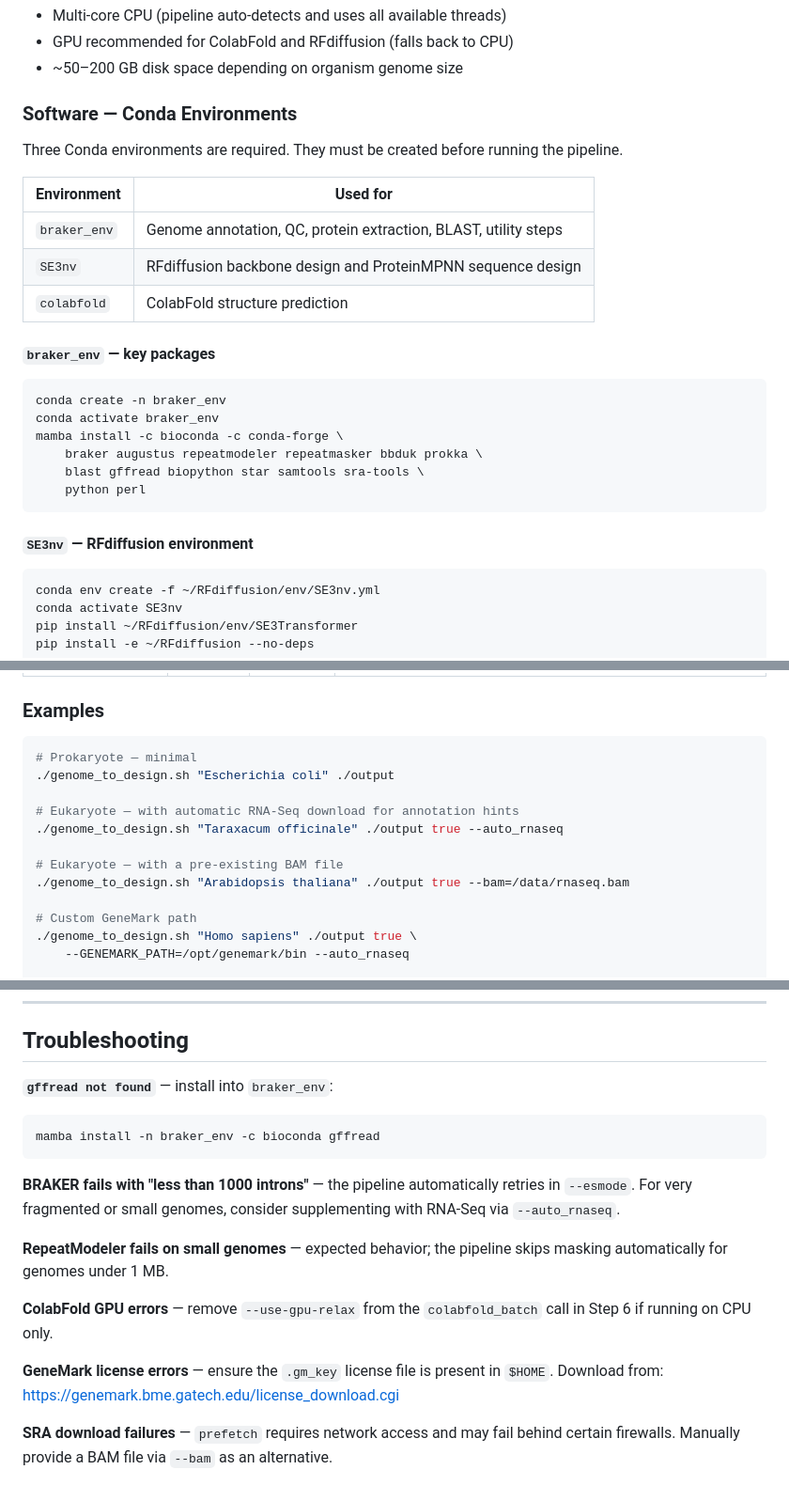
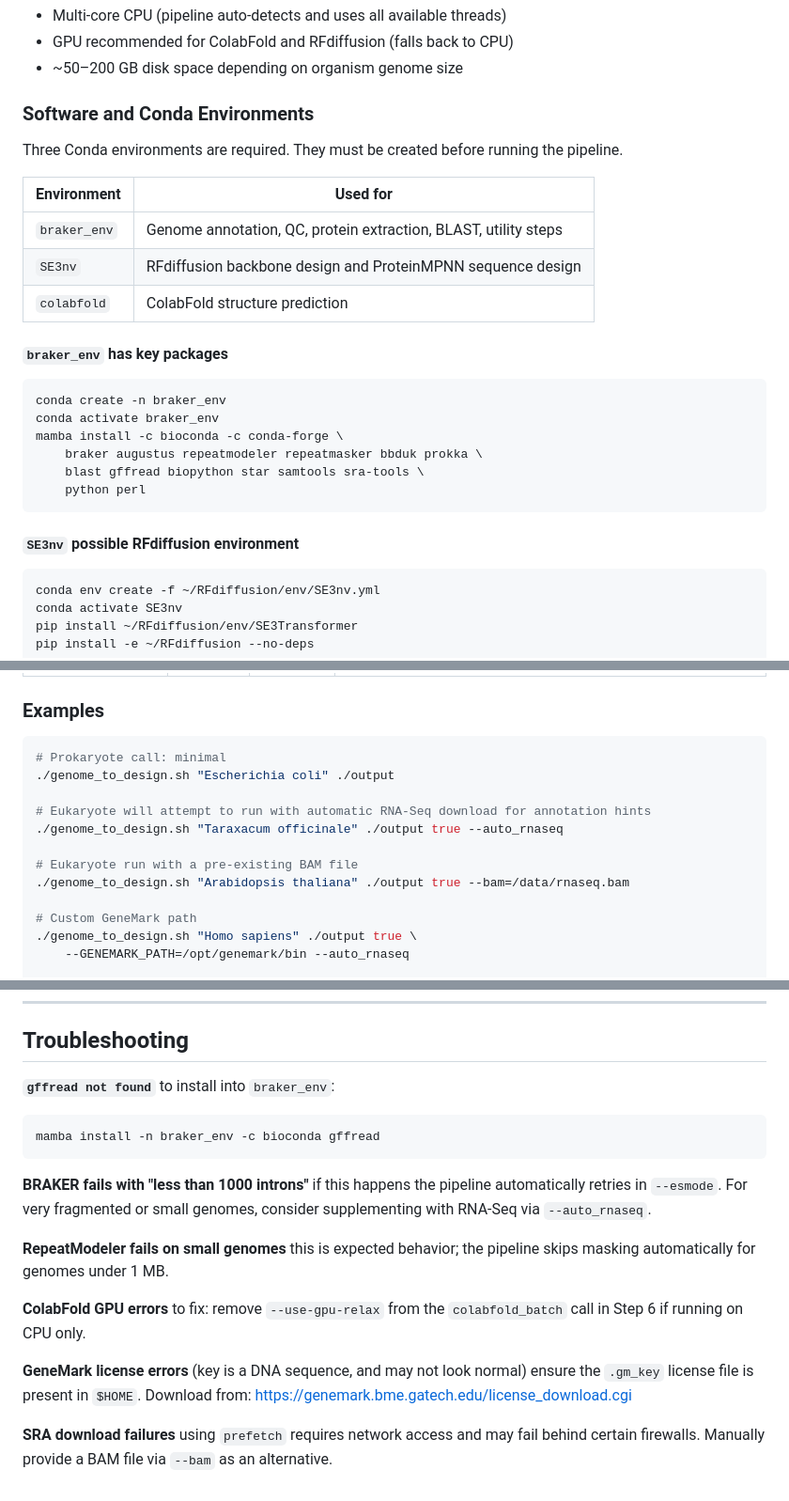
Before and after one commit to Packmanager9/Biopipe, a Markdown page: README.md, 3 parts joined by grey strips. Shown at 94% size. Rendered like a GitHub page.

````diff
--- a/README.md
+++ b/README.md
@@ -52,7 +52,7 @@ Organism Name
 - GPU recommended for ColabFold and RFdiffusion (falls back to CPU)
 - ~50–200 GB disk space depending on organism genome size
 
-### Software — Conda Environments
+### Software and Conda Environments
 
 Three Conda environments are required. They must be created before running the pipeline.
 
@@ -62,7 +62,7 @@ Three Conda environments are required. They must be created before running the p
 | `SE3nv` | RFdiffusion backbone design and ProteinMPNN sequence design |
 | `colabfold` | ColabFold structure prediction |
 
-#### `braker_env` — key packages
+#### `braker_env` has key packages
 ```bash
 conda create -n braker_env
 conda activate braker_env
@@ -72,7 +72,7 @@ mamba install -c bioconda -c conda-forge \
     python perl
 ```
 
-#### `SE3nv` — RFdiffusion environment
+#### `SE3nv` possible RFdiffusion environment
 ```bash
 conda env create -f ~/RFdiffusion/env/SE3nv.yml
 conda activate SE3nv
@@ -152,13 +152,13 @@ mkdir -p ~/models
 ### Examples
 
 ```bash
-# Prokaryote — minimal
+# Prokaryote call: minimal
 ./genome_to_design.sh "Escherichia coli" ./output
 
-# Eukaryote — with automatic RNA-Seq download for annotation hints
+# Eukaryote will attempt to run with automatic RNA-Seq download for annotation hints
 ./genome_to_design.sh "Taraxacum officinale" ./output true --auto_rnaseq
 
-# Eukaryote — with a pre-existing BAM file
+# Eukaryote run with a pre-existing BAM file
 ./genome_to_design.sh "Arabidopsis thaliana" ./output true --bam=/data/rnaseq.bam
 
 # Custom GeneMark path
@@ -316,17 +316,17 @@ Genomopipe also depends on the following tools — please cite them accordingly:
 
 ## Troubleshooting
 
-**`gffread not found`** — install into `braker_env`:
+**`gffread not found`**  to install into `braker_env`:
 ```bash
 mamba install -n braker_env -c bioconda gffread
 ```
 
-**BRAKER fails with "less than 1000 introns"** — the pipeline automatically retries in `--esmode`. For very fragmented or small genomes, consider supplementing with RNA-Seq via `--auto_rnaseq`.
+**BRAKER fails with "less than 1000 introns"** if this happens the pipeline automatically retries in `--esmode`. For very fragmented or small genomes, consider supplementing with RNA-Seq via `--auto_rnaseq`.
 
-**RepeatModeler fails on small genomes** — expected behavior; the pipeline skips masking automatically for genomes under 1 MB.
+**RepeatModeler fails on small genomes** this is expected behavior; the pipeline skips masking automatically for genomes under 1 MB.
 
-**ColabFold GPU errors** — remove `--use-gpu-relax` from the `colabfold_batch` call in Step 6 if running on CPU only.
+**ColabFold GPU errors** to fix: remove `--use-gpu-relax` from the `colabfold_batch` call in Step 6 if running on CPU only.
 
-**GeneMark license errors** — ensure the `.gm_key` license file is present in `$HOME`. Download from: https://genemark.bme.gatech.edu/license_download.cgi
+**GeneMark license errors** (key is a DNA sequence, and may not look normal) ensure the `.gm_key` license file is present in `$HOME`. Download from: https://genemark.bme.gatech.edu/license_download.cgi
 
-**SRA download failures** — `prefetch` requires network access and may fail behind certain firewalls. Manually provide a BAM file via `--bam` as an alternative.
+**SRA download failures** using `prefetch` requires network access and may fail behind certain firewalls. Manually provide a BAM file via `--bam` as an alternative.
````
Also changed, not shown: other parts of README.md (+15 -15 lines).
